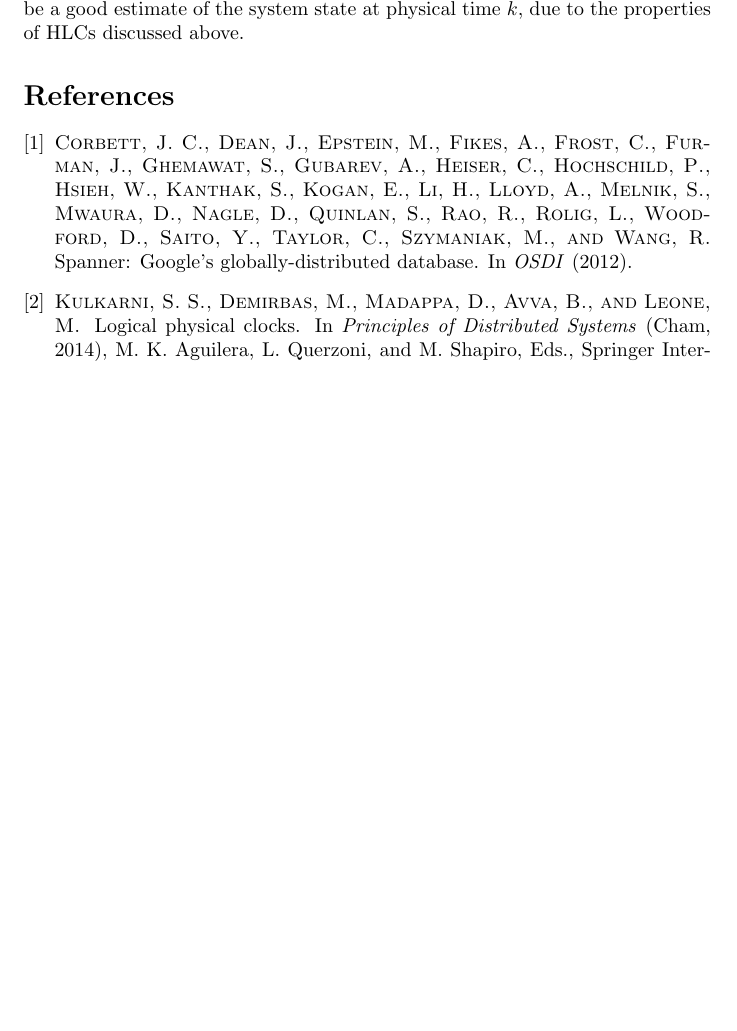
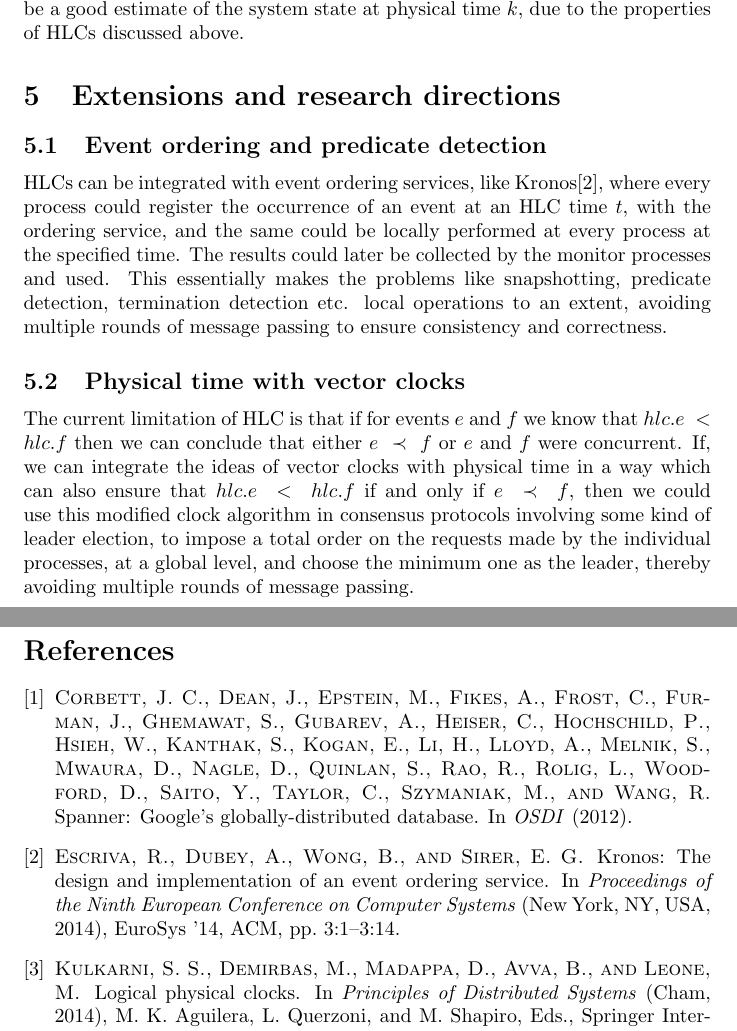
Before and after one commit to vaibhavbhagee/Distributed-Computing, a LaTeX document (Paper-Presentation/report/main.tex, which reads Paper-Presentation/report/references.bib): part of page 8 of 8 before the commit and two parts of pages 8 and 9 of 9 after it, the two joined at a grey line, cut so that both start at the same text, the shorter picture padded with empty space. The pictures show the PDF file Paper-Presentation/report/main.pdf that the author committed with the source.

Commit message:
Add extensions and research directions

```diff
--- a/Paper-Presentation/report/main.tex
+++ b/Paper-Presentation/report/main.tex
@@ -154,7 +154,17 @@
 
     HLC timestamps can be used to ensure that if all the processes take a snapshot of their state at a fixed HLC timestamp say $k$, then these snapshotting events are bound to be concurrent, always leading to consistent cuts. Moreover, a snapshot taken at a process, at an HLC timestamp of $(l=k,c=0)$ will always be a good estimate of the system state at physical time $k$, due to the properties of HLCs discussed above.
 
-    % \section{Extensions and research directions}
+    \section{Extensions and research directions}
+
+    \subsection{Event ordering and predicate detection}
+
+    HLCs can be integrated with event ordering services, like Kronos\cite{kronos}, where every process could register the occurrence of an event at an HLC time $t$, with the ordering service, and the same could be locally performed at every process at the specified time. The results could later be collected by the monitor processes and used. This essentially makes the problems like snapshotting, predicate detection, termination detection etc. local operations to an extent, avoiding multiple rounds of message passing to ensure consistency and correctness.
+
+    \subsection{Physical time with vector clocks}
+
+    The current limitation of HLC is that if for events $e$ and $f$ we know that $hlc.e\ <\ hlc.f$ then we can conclude that either $e\ \prec\ f$ or $e$ and $f$ were concurrent. If, we can integrate the ideas of vector clocks with physical time in a way which can also ensure that $hlc.e\ <\ hlc.f$ if and only if $e\ \prec\ f$, then we could use this modified clock algorithm in consensus protocols involving some kind of leader election, to impose a total order on the requests made by the individual processes, at a global level, and choose the minimum one as the leader, thereby avoiding multiple rounds of message passing.
+
+    \newpage
 
 \bibliographystyle{acm}
 \bibliography{references}
--- a/Paper-Presentation/report/references.bib
+++ b/Paper-Presentation/report/references.bib
@@ -52,3 +52,10 @@ author  = {James C. Corbett and Jeffrey Dean and Michael Epstein and Andrew Fike
 year  = {2012},
 booktitle = {OSDI}
 }
+
+@inproceedings{kronos,
+ author = {Escriva, Robert and Dubey, Ayush and Wong, Bernard and Sirer, Emin G\"{u}n},
+ title = {Kronos: The Design and Implementation of an Event Ordering Service},
+ booktitle = {Proceedings of the Ninth European Conference on Computer Systems},
+ series = {EuroSys '14},
+ year = {2014},
@@ -54,0 +70,3 @@ booktitle = {OSDI}
+ publisher = {ACM},
+ address = {New York, NY, USA},
+}
```
Also changed, not shown: Paper-Presentation/report/example.png (added), Paper-Presentation/report/main.pdf, Paper-Presentation/report/references.bib (8 more changed lines).
